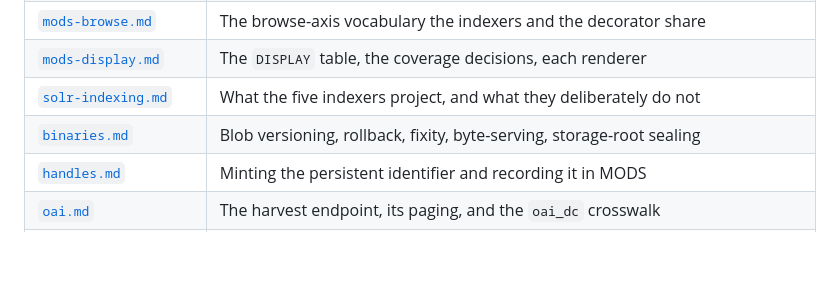
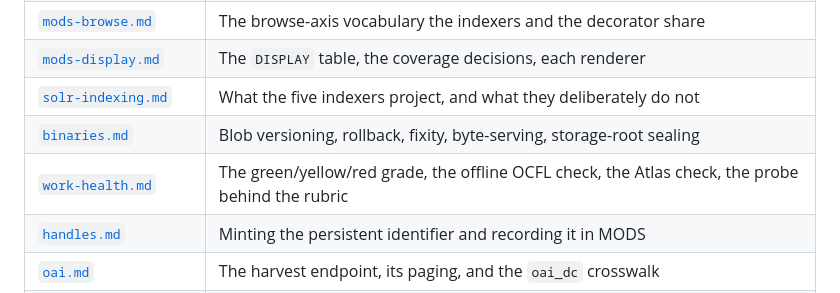
Before and after one commit to NEU-Libraries/atlas, a Markdown page: docs/README.md, the part around the change. GitHub-like rendering; blank space fills up the shorter version.

Commit message:
Document the Work health grade and the two checks
The page holds the rubric the probe produced: what a viable Work needs, what it can lack and stay green, and how to run each check.

```diff
--- a/docs/README.md
+++ b/docs/README.md
@@ -36,6 +36,7 @@ because a developer needs it before any of the other pages make sense.
 | [`mods-display.md`](mods-display.md) | The `DISPLAY` table, the coverage decisions, each renderer |
 | [`solr-indexing.md`](solr-indexing.md) | What the five indexers project, and what they deliberately do not |
 | [`binaries.md`](binaries.md) | Blob versioning, rollback, fixity, byte-serving, storage-root sealing |
+| [`work-health.md`](work-health.md) | The green/yellow/red grade, the offline OCFL check, the Atlas check, the probe behind the rubric |
 | [`handles.md`](handles.md) | Minting the persistent identifier and recording it in MODS |
 | [`oai.md`](oai.md) | The harvest endpoint, its paging, and the `oai_dc` crosswalk |
 | [`compilations.md`](compilations.md) | Sets: the recipe, the grant-scoped listings, membership mutations |
```
Also changed, not shown: docs/work-health.md (added, +118 -0 lines).
